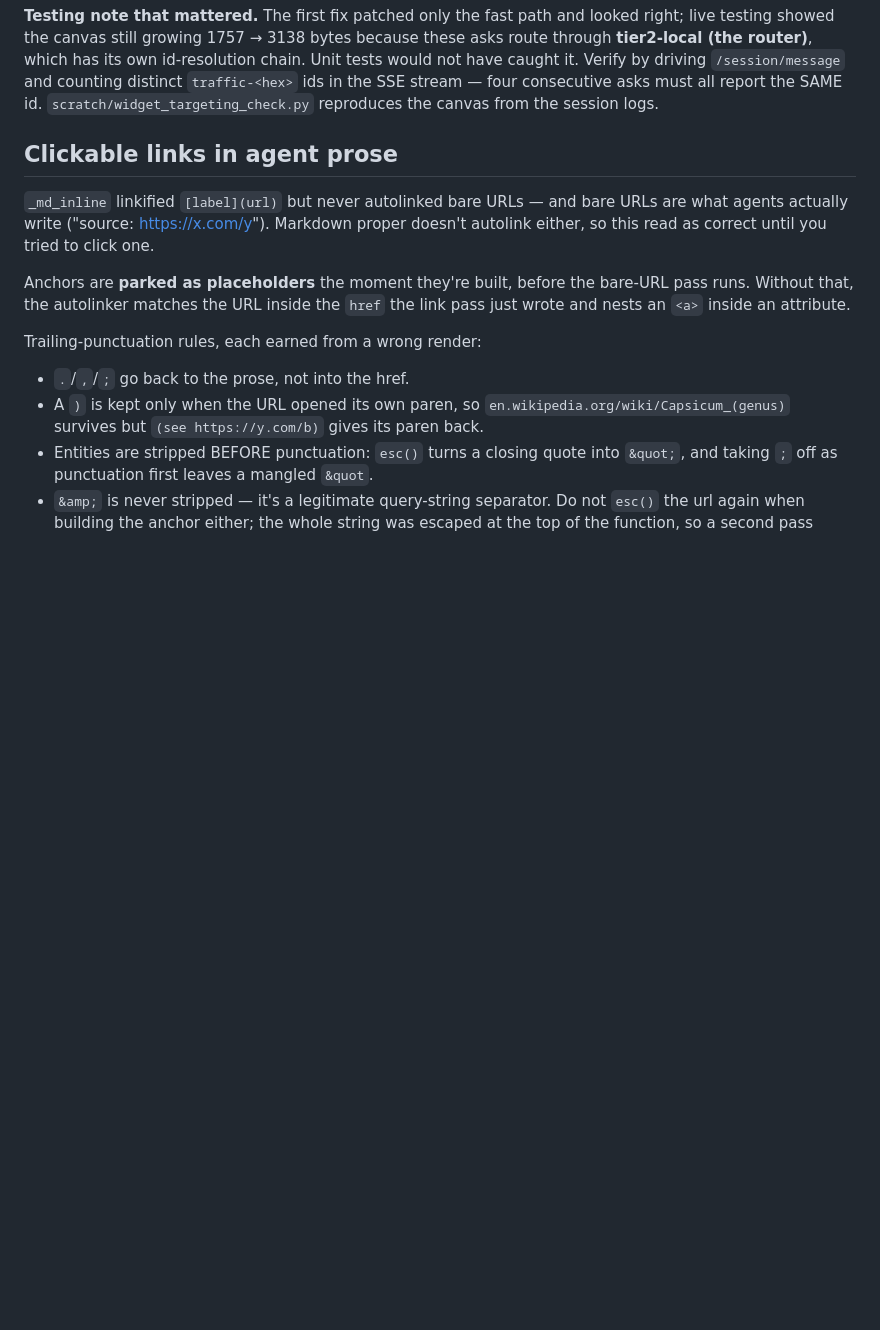
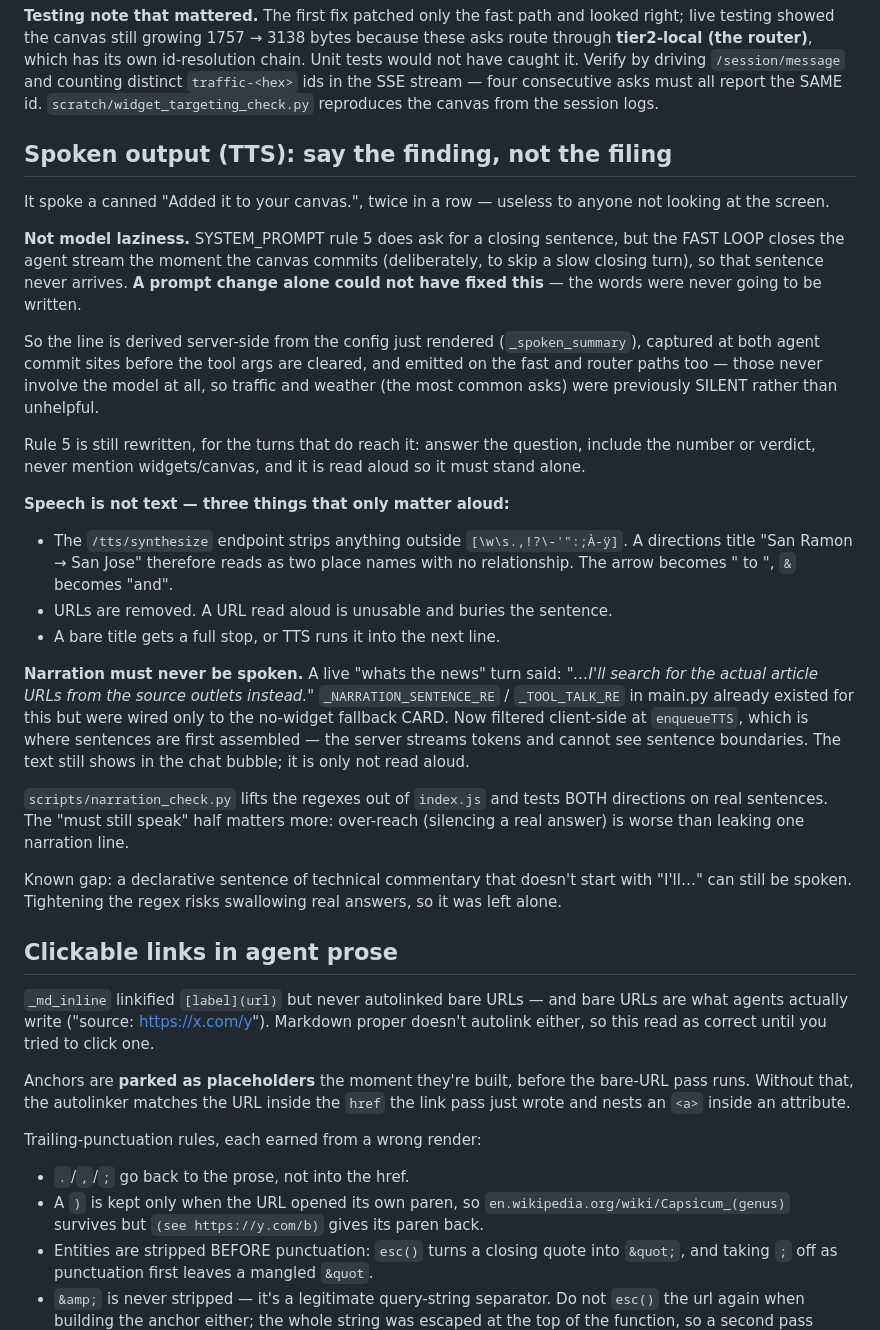
Before and after one commit to LazyCat420/HTML-Notes, a Markdown page: HANDOFF.md, the part around the change. GitHub-like rendering; blank space fills up the shorter version.

Commit message:
docs: record the spoken-output work and the speech-vs-text gotchas
Co-Authored-By: Claude Opus 4.8 (1M context) <noreply@anthropic.com>

```diff
--- a/HANDOFF.md
+++ b/HANDOFF.md
@@ -128,6 +128,50 @@ id-resolution chain. Unit tests would not have caught it. Verify by driving
 `/session/message` and counting distinct `traffic-<hex>` ids in the SSE stream —
 four consecutive asks must all report the SAME id. `scratch/widget_targeting_check.py`
 reproduces the canvas from the session logs.
+
+## Spoken output (TTS): say the finding, not the filing
+
+It spoke a canned "Added it to your canvas.", twice in a row — useless to anyone
+not looking at the screen.
+
+**Not model laziness.** SYSTEM_PROMPT rule 5 does ask for a closing sentence, but
+the FAST LOOP closes the agent stream the moment the canvas commits (deliberately,
+to skip a slow closing turn), so that sentence never arrives. **A prompt change
+alone could not have fixed this** — the words were never going to be written.
+
+So the line is derived server-side from the config just rendered
+(`_spoken_summary`), captured at both agent commit sites before the tool args are
+cleared, and emitted on the fast and router paths too — those never involve the
+model at all, so traffic and weather (the most common asks) were previously
+SILENT rather than unhelpful.
+
+Rule 5 is still rewritten, for the turns that do reach it: answer the question,
+include the number or verdict, never mention widgets/canvas, and it is read aloud
+so it must stand alone.
+
+**Speech is not text — three things that only matter aloud:**
+- The `/tts/synthesize` endpoint strips anything outside
+  `[\w\s.,!?\-'":;À-ÿ]`. A directions title "San Ramon → San Jose" therefore
+  reads as two place names with no relationship. The arrow becomes " to ",
+  `&` becomes "and".
+- URLs are removed. A URL read aloud is unusable and buries the sentence.
+- A bare title gets a full stop, or TTS runs it into the next line.
+
+**Narration must never be spoken.** A live "whats the news" turn said: *"…I'll
+search for the actual article URLs from the source outlets instead."*
+`_NARRATION_SENTENCE_RE` / `_TOOL_TALK_RE` in main.py already existed for this but
+were wired only to the no-widget fallback CARD. Now filtered client-side at
+`enqueueTTS`, which is where sentences are first assembled — the server streams
+tokens and cannot see sentence boundaries. The text still shows in the chat
+bubble; it is only not read aloud.
+
+`scripts/narration_check.py` lifts the regexes out of `index.js` and tests BOTH
+directions on real sentences. The "must still speak" half matters more: over-reach
+(silencing a real answer) is worse than leaking one narration line.
+
+Known gap: a declarative sentence of technical commentary that doesn't start with
+"I'll…" can still be spoken. Tightening the regex risks swallowing real answers,
+so it was left alone.
 
 ## Clickable links in agent prose
 
```
